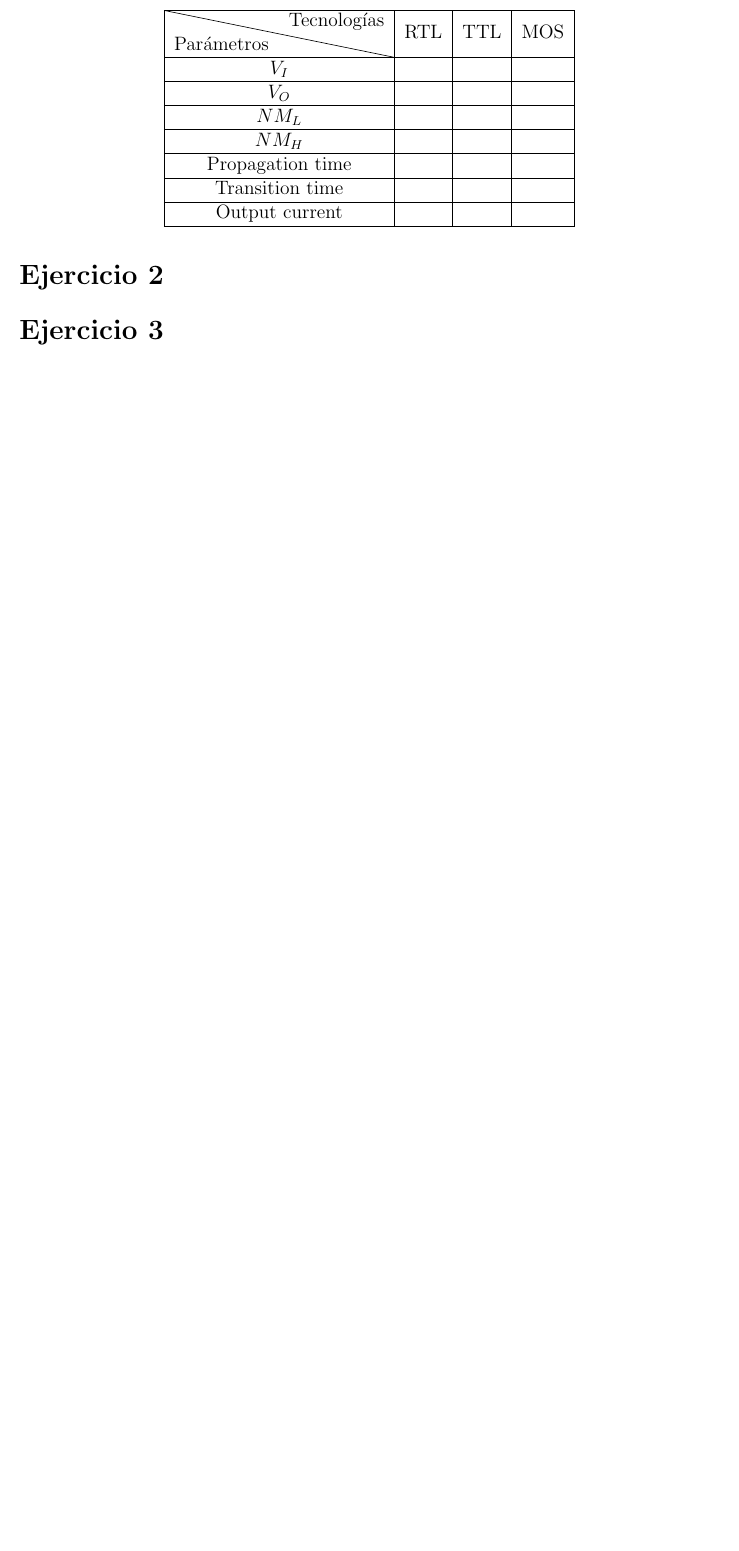
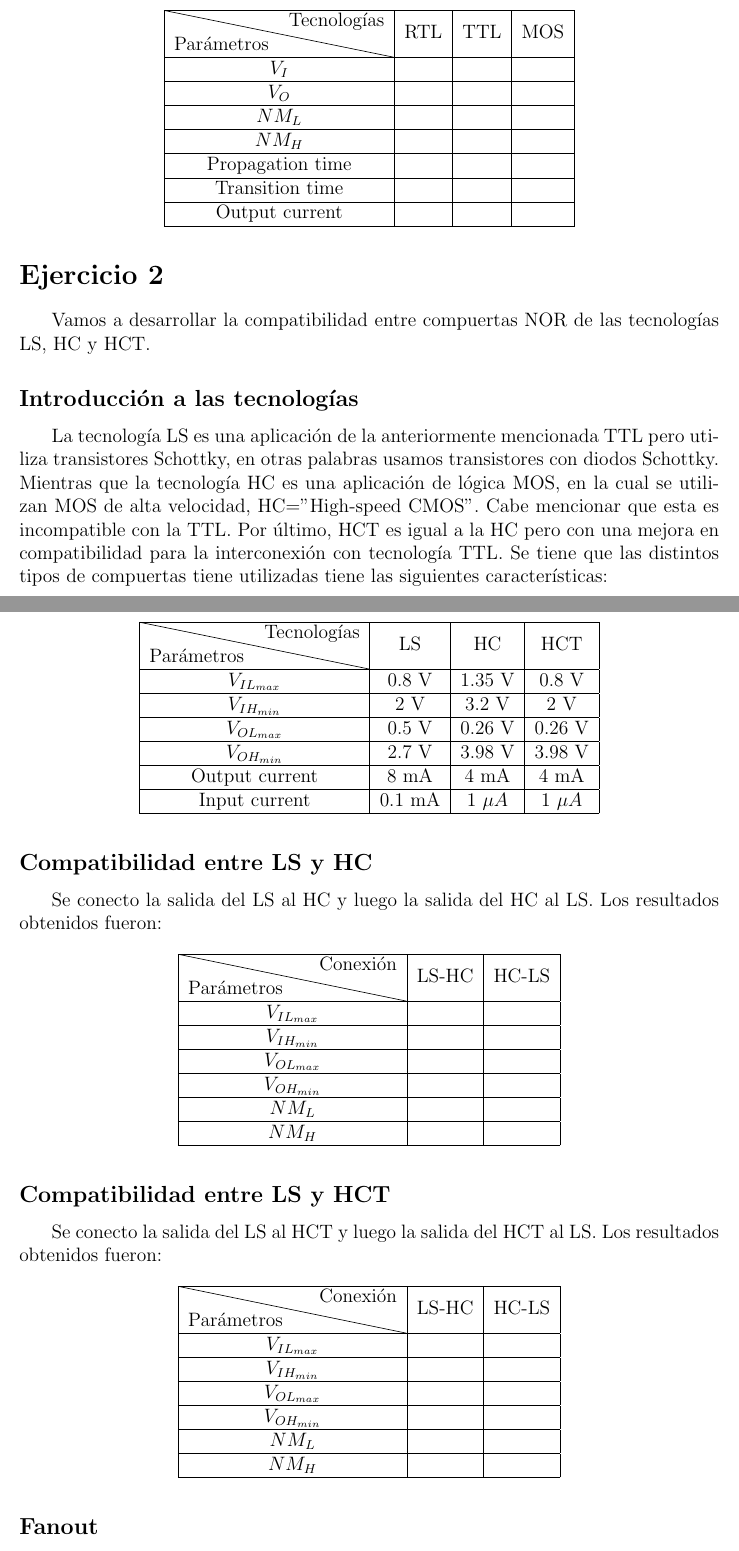
Before and after one commit to itba-electro3-2019/tp2-grupo-4, a LaTeX document (Informe/Informe.tex, which reads Informe/Ejercicio2/Ejercicio2.tex): part of page 7 of 9 before the commit and two parts of pages 7 and 8 of 10 after it, the two joined at a grey line, cut so that both start at the same text, the shorter picture padded with empty space. Compiled offline with pdfLaTeX.

Commit message:
Solo faltan mediciones y conclusiones

```diff
--- a/Informe/Ejercicio2/Ejercicio2.tex
+++ b/Informe/Ejercicio2/Ejercicio2.tex
@@ -1 +1,82 @@
 \section{Ejercicio 2}
+Vamos a desarrollar la compatibilidad entre compuertas NOR de las tecnologías LS, HC y HCT.
+
+\subsection{Introducción a las tecnologías}
+La tecnología LS es una aplicación de la anteriormente mencionada TTL pero utiliza transistores Schottky, en otras palabras usamos transistores con diodos Schottky.
+Mientras que la tecnología HC es una aplicación de lógica MOS, en la cual se utilizan MOS de alta velocidad, HC="High-speed CMOS". Cabe mencionar que esta es incompatible con la TTL.
+Por último, HCT es igual a la HC pero con una mejora en compatibilidad para la interconexión con tecnología TTL.
+Se tiene que las distintos tipos de compuertas tiene utilizadas tiene las siguientes características:
+\begin{table}[H]
+	\centering
+	\begin{tabular}{|c|c|c|c|}
+		\hline
+		\diagbox{Parámetros}{Tecnologías} & LS & HC & HCT\\
+		\hline
+		$V_{IL_{max}}$ & 0.8 V & 1.35 V & 0.8 V\\
+		\hline
+		$V_{IH_{min}}$ & 2 V & 3.2 V & 2 V\\
+		\hline
+		$V_{OL_{max}}$ & 0.5 V & 0.26 V & 0.26 V\\
+		\hline
+		$V_{OH_{min}}$ & 2.7 V & 3.98 V & 3.98 V\\
+		\hline
+		Output current & 8 mA & 4 mA& 4 mA\\
+		\hline
+		Input current & 0.1 mA & 1 $\mu A$ & 1 $\mu A$\\
+		\hline
+	\end{tabular}
+\end{table}
+
+\subsection{Compatibilidad entre LS y HC}
+Se conecto la salida del LS al HC y luego la salida del HC al LS. Los resultados obtenidos fueron:
+\begin{table}[H]
+	\centering
+	\begin{tabular}{|c|c|c|}
+		\hline
+		\diagbox{Parámetros}{Conexión} & LS-HC & HC-LS\\
+		\hline
+		$V_{IL_{max}}$ & & \\
+		\hline
+		$V_{IH_{min}}$ & & \\
+		\hline
+		$V_{OL_{max}}$ & & \\
+		\hline
+		$V_{OH_{min}}$ & & \\
+		\hline
+		$NM_{L}$ & & \\
+		\hline
+		$NM_{H}$ & & \\
+		\hline
+	\end{tabular}
+\end{table}
+
+%%Falta conclusion
+
+\subsection{Compatibilidad entre LS y HCT}
+Se conecto la salida del LS al HCT y luego la salida del HCT al LS. Los resultados obtenidos fueron:
+\begin{table}[H]
+	\centering
+	\begin{tabular}{|c|c|c|}
+		\hline
+		\diagbox{Parámetros}{Conexión} & LS-HC & HC-LS\\
+		\hline
+		$V_{IL_{max}}$ & & \\
+		\hline
+		$V_{IH_{min}}$ & & \\
+		\hline
+		$V_{OL_{max}}$ & & \\
+		\hline
+		$V_{OH_{min}}$ & & \\
+		\hline
+		$NM_{L}$ & & \\
+		\hline
+		$NM_{H}$ & & \\
+		\hline
+	\end{tabular}
+\end{table}
+
+%%Falta conclusion
+
+\subsection{Fanout}
+El fanout es un parámetro que indica la cantidad de compuertas lógicas de una misma tecnología que pueden conectarse en paralelo a la salida de otra compuerta, determinar esté número es esencial debido a que si uno se pasa de está, la tensión de salida, así como el comportamiento de las compuertas a la salida de esta puede dejar de ser el deseado. De la información obtenida podemos concluir que
+%%%Falta concluir respecto al numero de Fanout junto con el tema compatibilidades
```
